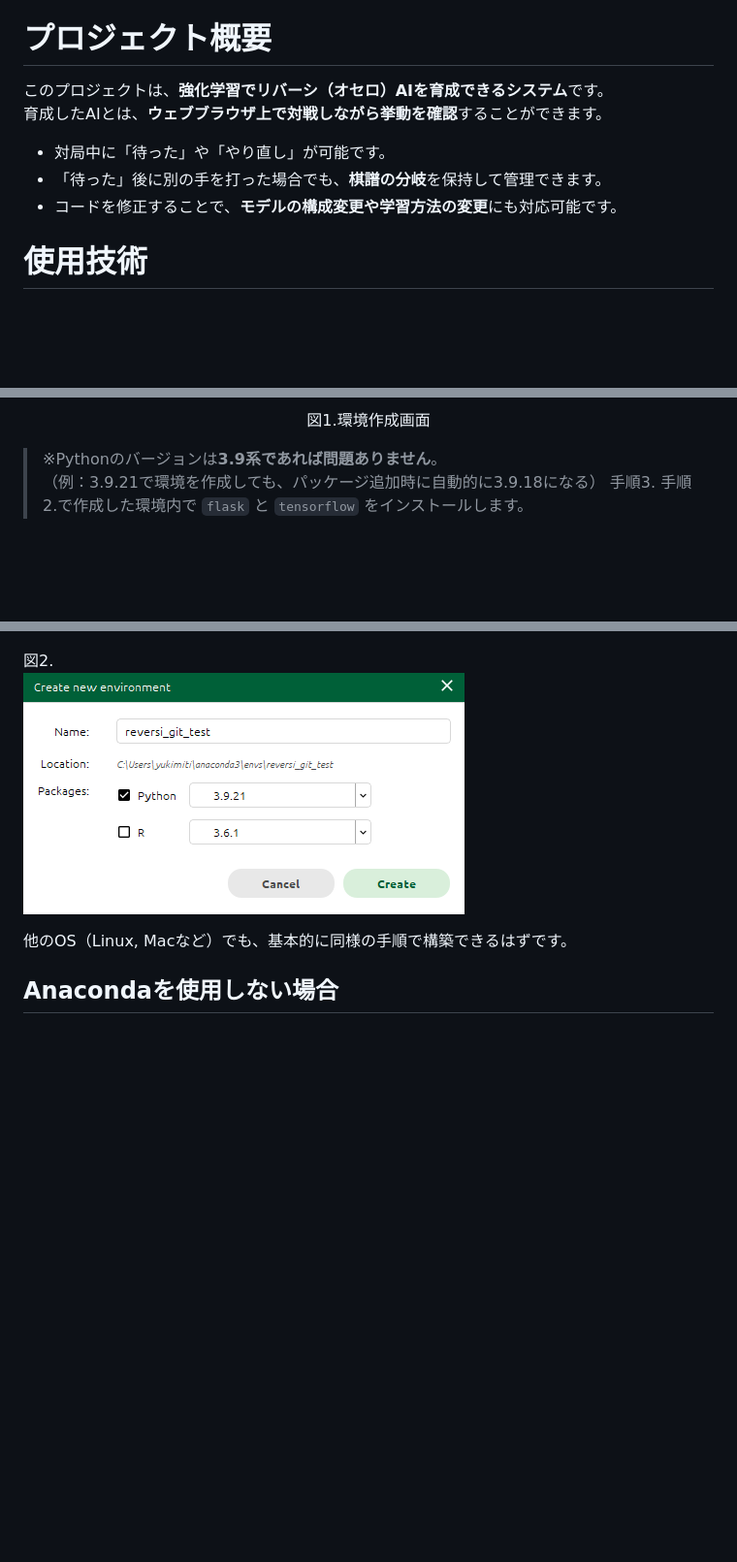
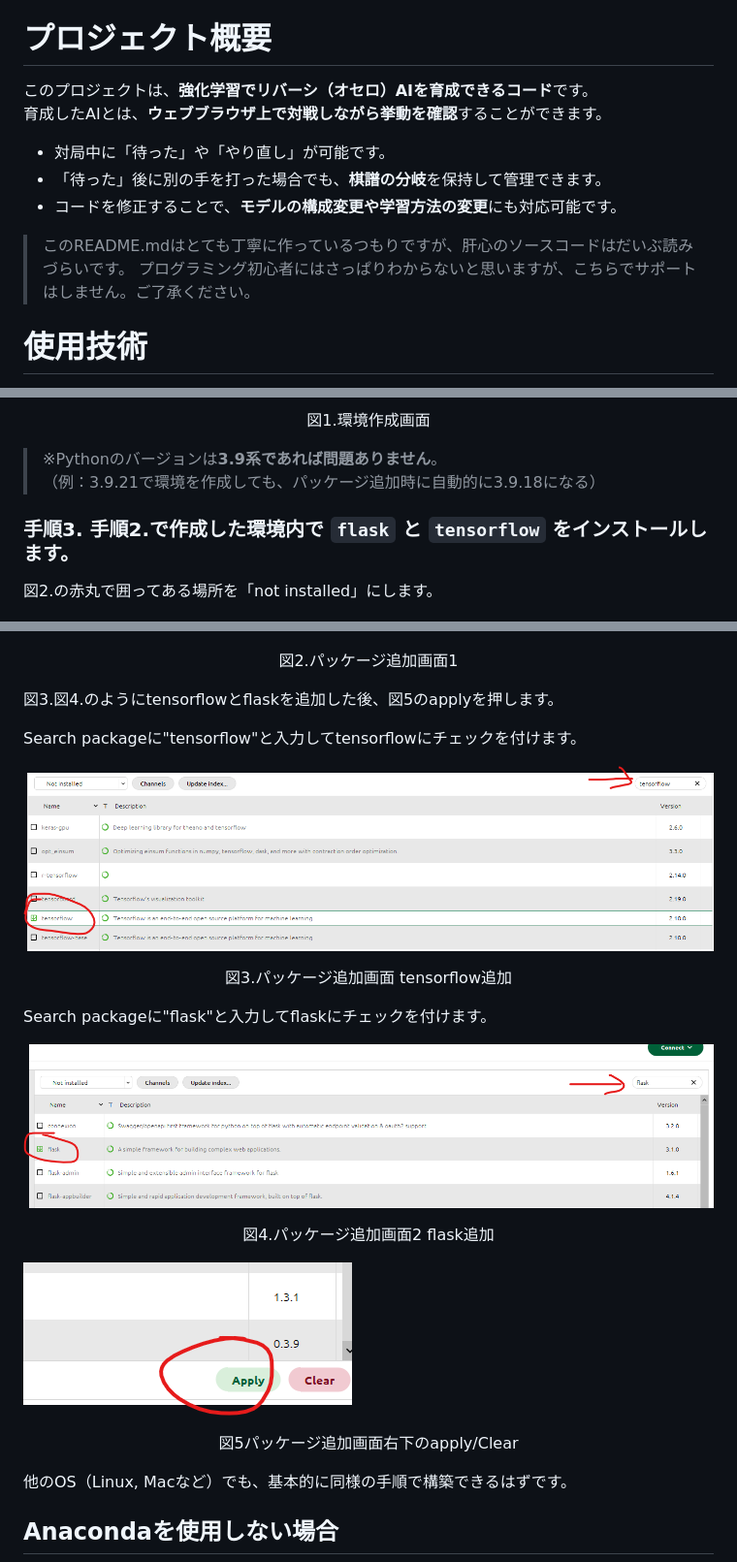
Before and after one commit to PixelLogic25/public-deepreversi, a Markdown page: README.md, 3 parts joined by grey strips. Shown at 97% size. Drawn GitHub-style; blank space fills up the shorter version.

Commit message:
Update README.md
画像挿入、一時保存

```diff
--- a/README.md
+++ b/README.md
@@ -2,13 +2,14 @@
 リバーシの深層学習のコード
 # プロジェクト概要
 
-このプロジェクトは、**強化学習でリバーシ（オセロ）AIを育成できるシステム**です。
+このプロジェクトは、**強化学習でリバーシ（オセロ）AIを育成できるコード**です。
 育成したAIとは、**ウェブブラウザ上で対戦しながら挙動を確認**することができます。
 
 - 対局中に「待った」や「やり直し」が可能です。
 - 「待った」後に別の手を打った場合でも、**棋譜の分岐**を保持して管理できます。
 - コードを修正することで、**モデルの構成変更や学習方法の変更**にも対応可能です。
-
+> このREADME.mdはとても丁寧に作っているつもりですが、肝心のソースコードはだいぶ読みづらいです。
+> プログラミング初心者にはさっぱりわからないと思いますが、こちらでサポートはしません。ご了承ください。
 # 使用技術
 
 - **言語**：JavaScript、Python
@@ -30,14 +31,32 @@
 
 > ※Pythonのバージョンは**3.9系であれば問題ありません**。
 > （例：3.9.21で環境を作成しても、パッケージ追加時に自動的に3.9.18になる）
-手順3. 手順2.で作成した環境内で `flask` と `tensorflow` をインストールします。
+### 手順3. 手順2.で作成した環境内で `flask` と `tensorflow` をインストールします。
+
+図2.の赤丸で囲ってある場所を「not installed」にします。
 <p align="left">
  <img src="/README_images/015.png" alt="説明用画像" />
 </p>
-図2.
+<p align="center">図2.パッケージ追加画面1</p>
+
+図3.図4.のようにtensorflowとflaskを追加した後、図5のapplyを押します。
+
+Search packageに"tensorflow"と入力してtensorflowにチェックを付けます。
 <p align="left">
- <img src="/README_images/005.png" alt="説明用画像" />
+ <img src="/README_images/025.png" alt="説明用画像" />
 </p>
+<p align="center">図3.パッケージ追加画面 tensorflow追加</p>
+
+Search packageに"flask"と入力してflaskにチェックを付けます。
+<p align="left">
+ <img src="/README_images/035.png" alt="説明用画像" />
+</p>
+<p align="center">図4.パッケージ追加画面2 flask追加</p>
+
+<p align="left">
+ <img src="/README_images/045.png" alt="説明用画像" />
+</p>
+<p align="center">図5パッケージ追加画面右下のapply/Clear</p>
 
 他のOS（Linux, Macなど）でも、基本的に同様の手順で構築できるはずです。
 
```
Also changed, not shown: other parts of README.md (+18 -5 lines).
